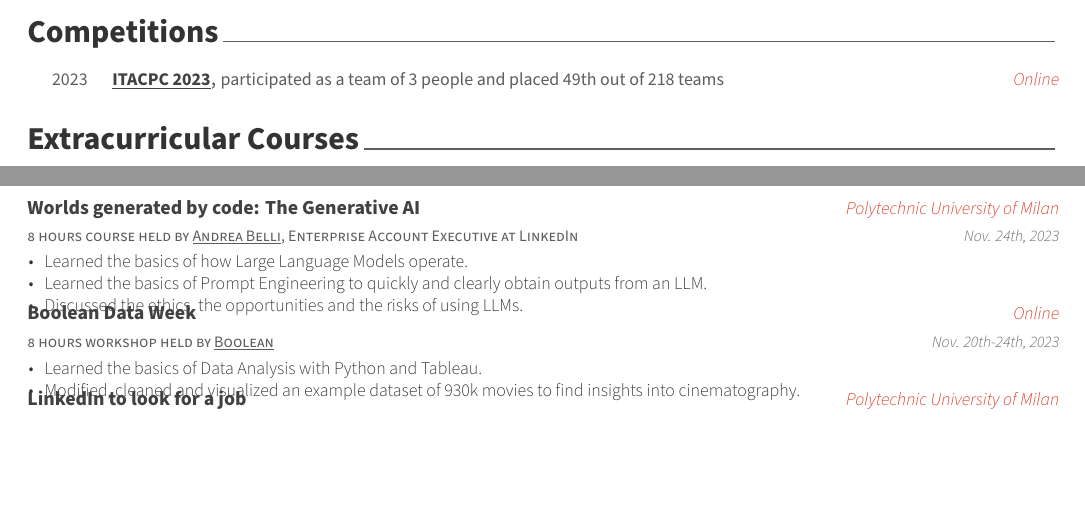
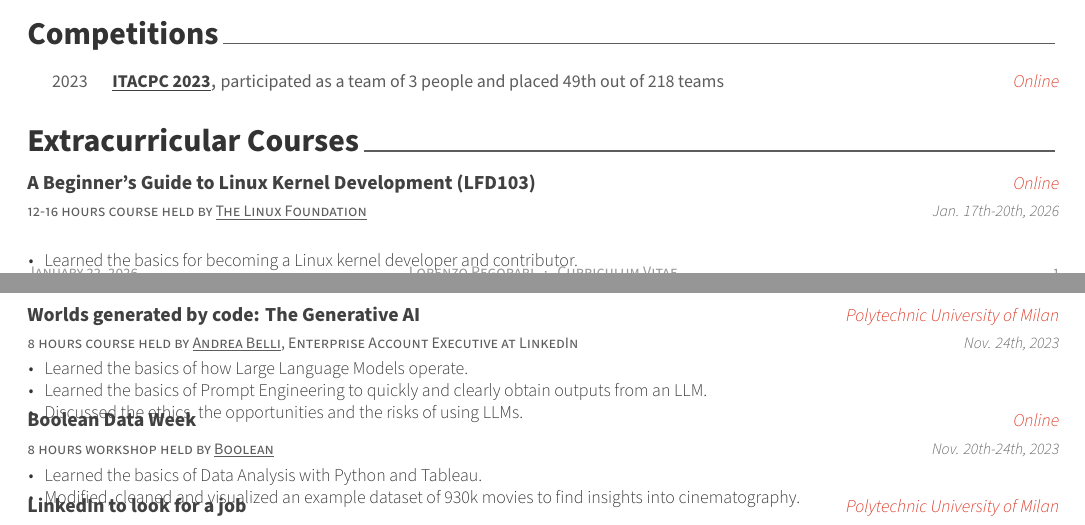
Before and after one commit to LorenzoPegorari/cv-resume, a LaTeX CV (src/cv-long.tex, which reads src/cv-long/courses.tex): two parts of pages 1 and 2 of 2, joined at a grey line, cut so that both start at the same text, the shorter picture padded with empty space. Compiled offline with XeLaTeX.

Commit message:
Updated cv-long

```diff
--- a/src/cv-long/courses.tex
+++ b/src/cv-long/courses.tex
@@ -8,6 +8,18 @@
 % CONTENT
 %-------------------------------------------------------------------------------
 \begin{cventries}
+%---------------------------------------------------------
+  \cventry
+    {12-16 hours course held by \underline{\href{https://training.linuxfoundation.org}{The Linux Foundation}}} % Summary
+    {A Beginner's Guide to Linux Kernel Development (LFD103)} % Name
+    {Online} % Location
+    {Jan. 17th-20th, 2026} % Date(s)
+    {
+      \begin{cvitems} % Description(s)
+        \item {Learned the basics for becoming a Linux kernel developer and contributor.}
+      \end{cvitems}
+    }
+
 %---------------------------------------------------------
   \cventry
     {8 hours course held by \underline{\href{https://www.linkedin.com/in/andrea-belli/}{Andrea Belli}}, Enterprise Account Executive at LinkedIn} % Summary
```
Also changed, not shown: pdf/cv-long.pdf.
